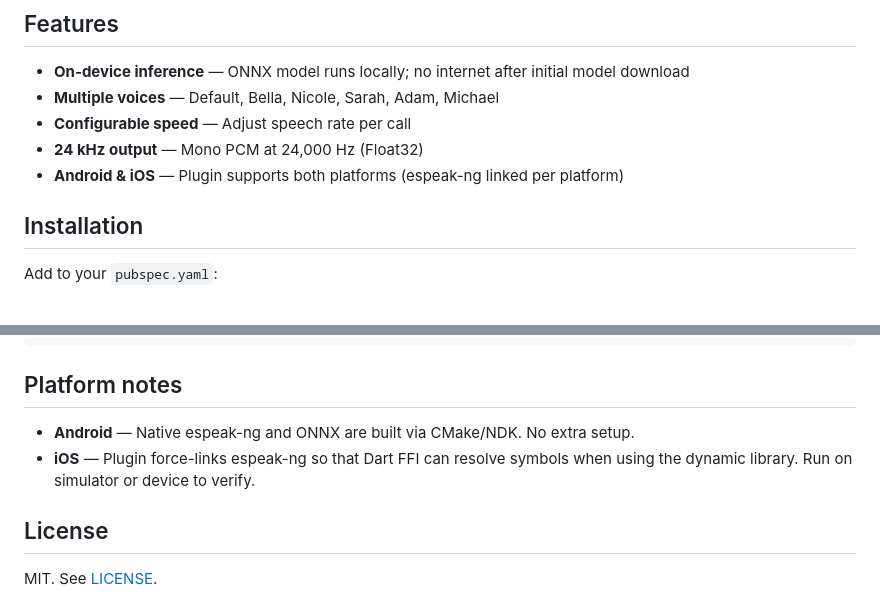
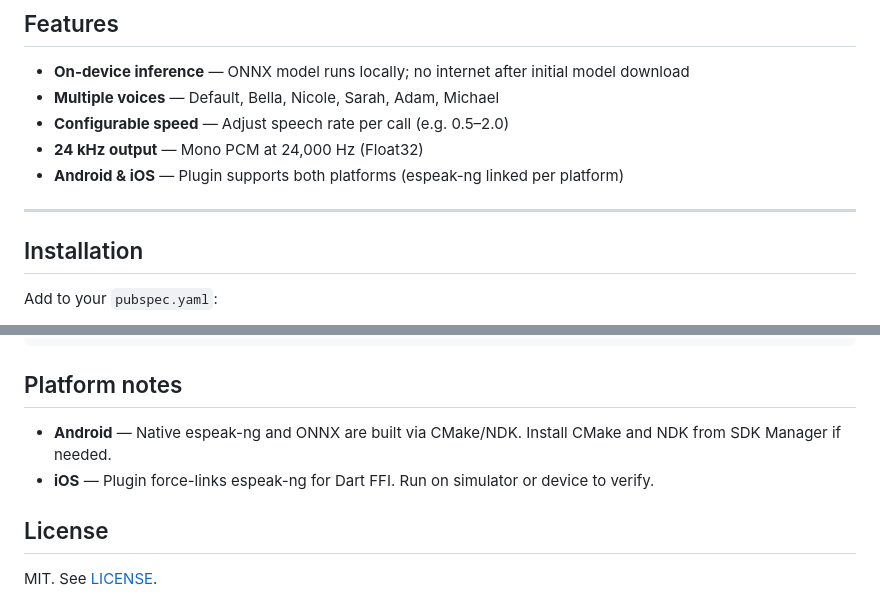
Before and after one commit to ikeoffiah/kokoro_tts, a Markdown page: README.md, 2 parts joined by grey strips. Drawn GitHub-style.

```diff
--- a/README.md
+++ b/README.md
@@ -6,9 +6,11 @@ A Flutter plugin for **Kokoro TTS** (text-to-speech) using ONNX Runtime and espe
 
 - **On-device inference** — ONNX model runs locally; no internet after initial model download
 - **Multiple voices** — Default, Bella, Nicole, Sarah, Adam, Michael
-- **Configurable speed** — Adjust speech rate per call
+- **Configurable speed** — Adjust speech rate per call (e.g. 0.5–2.0)
 - **24 kHz output** — Mono PCM at 24,000 Hz (Float32)
 - **Android & iOS** — Plugin supports both platforms (espeak-ng linked per platform)
+
+---
 
 ## Installation
 
@@ -86,8 +204,8 @@ cd example && flutter run
 
 ## Platform notes
 
-- **Android** — Native espeak-ng and ONNX are built via CMake/NDK. No extra setup.
-- **iOS** — Plugin force-links espeak-ng so that Dart FFI can resolve symbols when using the dynamic library. Run on simulator or device to verify.
+- **Android** — Native espeak-ng and ONNX are built via CMake/NDK. Install CMake and NDK from SDK Manager if needed.
+- **iOS** — Plugin force-links espeak-ng for Dart FFI. Run on simulator or device to verify.
 
 ## License
 
```
Also changed, not shown: other parts of README.md (+136 -20 lines).
